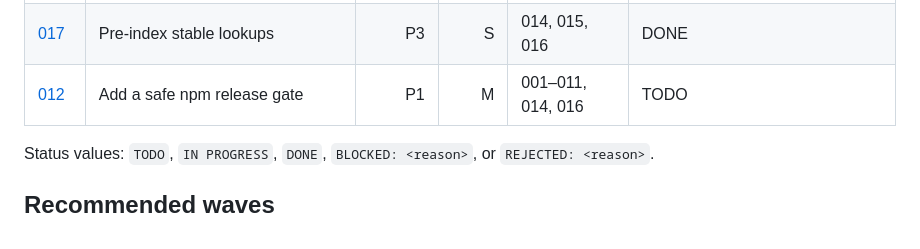
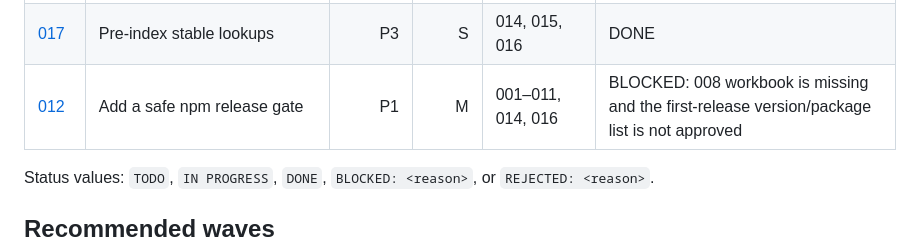
Before and after one commit to rachmad-jenss/ahs-id, a Markdown page: plans/README.md, the part around the change. Drawn GitHub-style.

Commit message:
DAS-31: record release gate blocked on source workbook

```diff
--- a/plans/README.md
+++ b/plans/README.md
@@ -29,7 +29,7 @@ this execution queue.
 | [015](015-decouple-productivity-dispatch.md) | Decouple productivity dispatch from equipment codes | P3 | M | 003, 014 | DONE |
 | [016](016-apply-branded-units.md) | Apply branded units at public boundaries | P3 | L | 014 | DONE |
 | [017](017-preindex-calculation-lookups.md) | Pre-index stable lookups | P3 | S | 014, 015, 016 | DONE |
-| [012](012-add-safe-npm-release-gate.md) | Add a safe npm release gate | P1 | M | 001–011, 014, 016 | TODO |
+| [012](012-add-safe-npm-release-gate.md) | Add a safe npm release gate | P1 | M | 001–011, 014, 016 | BLOCKED: 008 workbook is missing and the first-release version/package list is not approved |
 
 Status values: `TODO`, `IN PROGRESS`, `DONE`, `BLOCKED: <reason>`, or
 `REJECTED: <reason>`.
```
